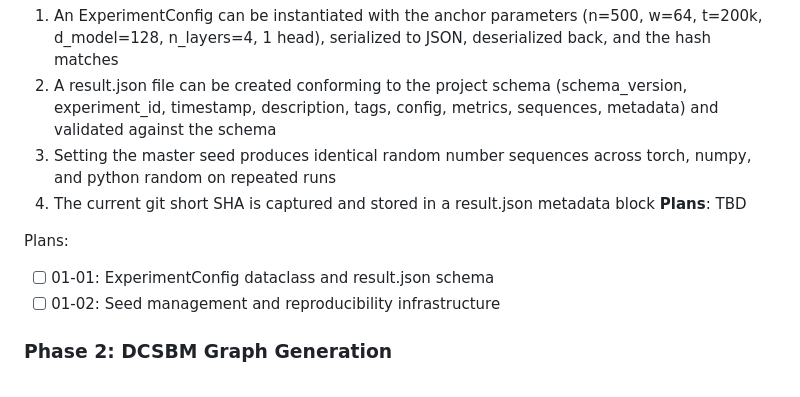
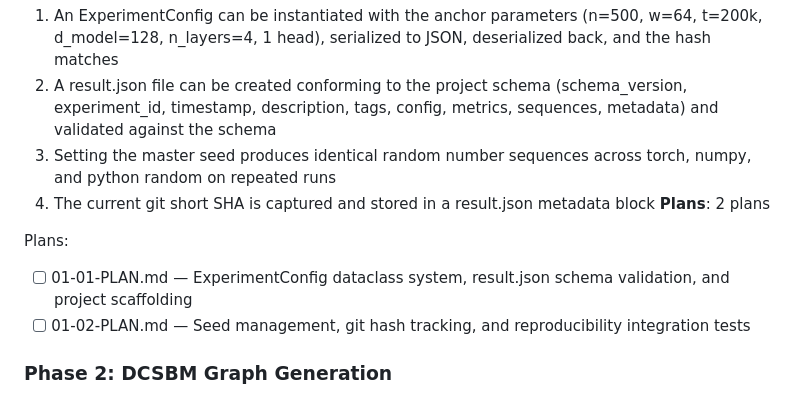
Before and after one commit to ParkerWilliams/dcsbm-transformer, a Markdown page: .planning/ROADMAP.md, the part around the change. Rendered like a GitHub page.

Commit message:
docs(01): create phase plan

```diff
--- a/.planning/ROADMAP.md
+++ b/.planning/ROADMAP.md
@@ -34,11 +34,11 @@ Decimal phases appear between their surrounding integers in numeric order.
   2. A result.json file can be created conforming to the project schema (schema_version, experiment_id, timestamp, description, tags, config, metrics, sequences, metadata) and validated against the schema
   3. Setting the master seed produces identical random number sequences across torch, numpy, and python random on repeated runs
   4. The current git short SHA is captured and stored in a result.json metadata block
-**Plans**: TBD
+**Plans**: 2 plans
 
 Plans:
-- [ ] 01-01: ExperimentConfig dataclass and result.json schema
-- [ ] 01-02: Seed management and reproducibility infrastructure
+- [ ] 01-01-PLAN.md — ExperimentConfig dataclass system, result.json schema validation, and project scaffolding
+- [ ] 01-02-PLAN.md — Seed management, git hash tracking, and reproducibility integration tests
 
 ### Phase 2: DCSBM Graph Generation
 **Goal**: The system generates valid, non-trivial DCSBM graphs with block jumper rules that are ready to serve as training data foundations
```
Also changed, not shown: 2 other files.
